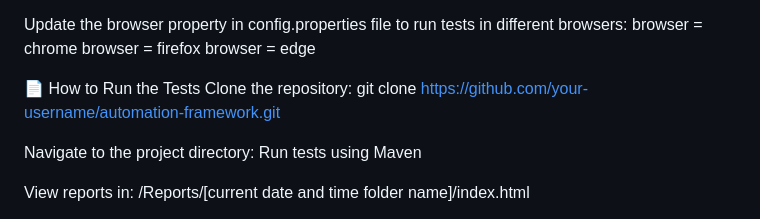
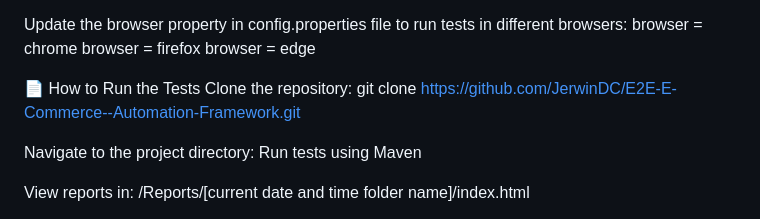
Before and after one commit to JerwinDC/E2E-E-Commerce--Automation-Framework, a Markdown page: README.md, the part around the change. Drawn GitHub-style.

Commit message:
Update README.md
Updated github repo link

```diff
--- a/README.md
+++ b/README.md
@@ -68,7 +68,7 @@ browser = edge
 
 📄 How to Run the Tests
 Clone the repository:
-git clone https://github.com/your-username/automation-framework.git
+git clone https://github.com/JerwinDC/E2E-E-Commerce--Automation-Framework.git
 
 Navigate to the project directory:
 Run tests using Maven
```
